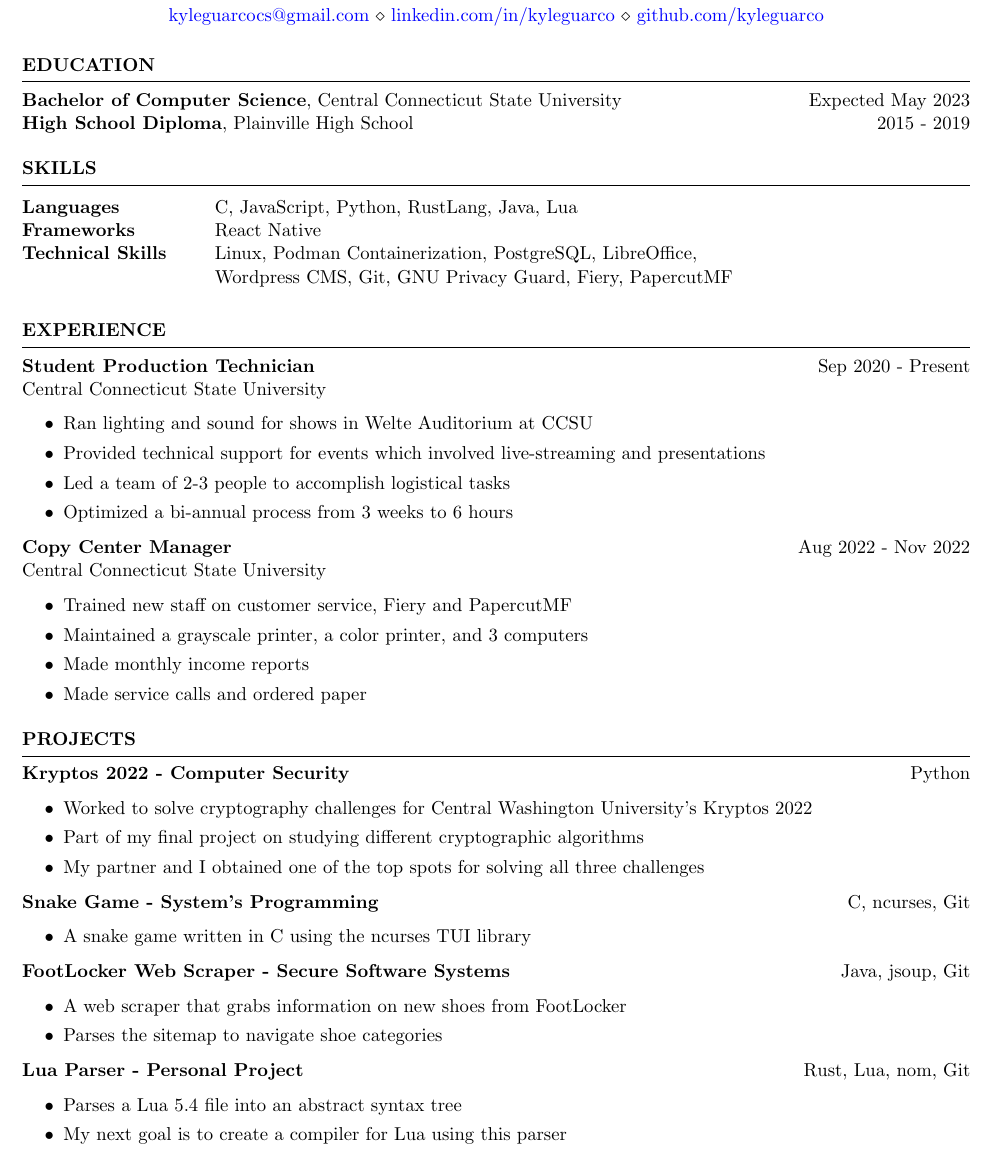
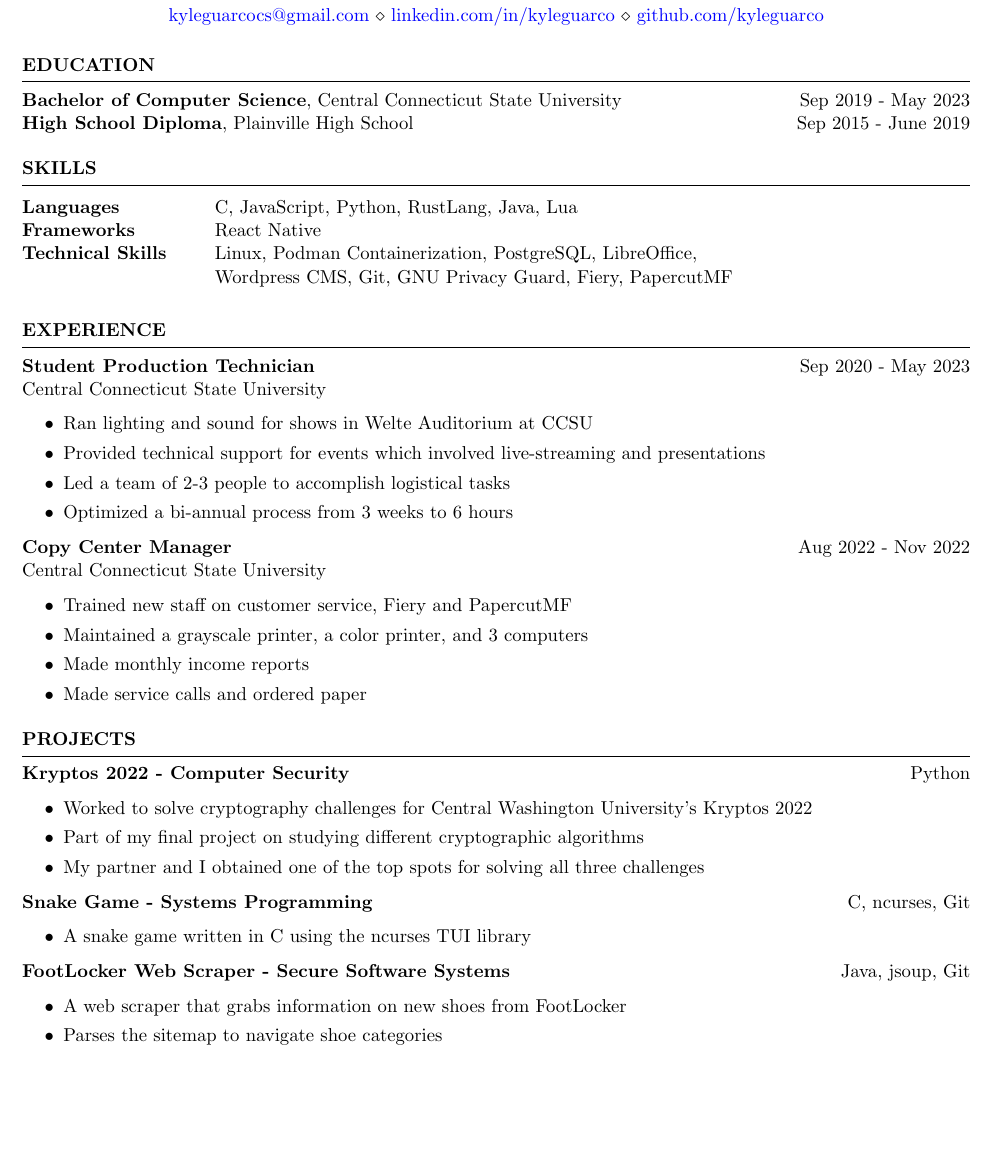
Before and after one commit to kyleguarco/resume, a LaTeX CV (KyleGuarco_Resume.tex): part of the page, cut so that both start at the same text, the shorter picture padded with empty space. The pictures show the PDF file KyleGuarco_Resume.pdf that the author committed with the source.

Commit message:
I graduated!

```diff
--- a/KyleGuarco_Resume.tex
+++ b/KyleGuarco_Resume.tex
@@ -21,8 +21,8 @@
 %	EDUCATION SECTION
 %----------------------------------------------------------------------------------------
 \begin{rSection}{Education}
-	{\bf Bachelor of Computer Science}, Central Connecticut State University \hfill {Expected May 2023}\\
-	{\bf High School Diploma}, Plainville High School \hfill {2015 - 2019} % chktex 8
+	{\bf Bachelor of Computer Science}, Central Connecticut State University \hfill {Sep 2019 \-- May 2023}\\
+	{\bf High School Diploma}, Plainville High School \hfill {Sep 2015 \-- June 2019}
 \end{rSection}
 
 %----------------------------------------------------------------------------------------
@@ -38,7 +38,7 @@
 \end{rSection}
 
 \begin{rSection}{EXPERIENCE}
-	\textbf{Student Production Technician} \hfill {Sep 2020 - Present}\\ % chktex 8
+	\textbf{Student Production Technician} \hfill {Sep 2020 - May 2023}\\ % chktex 8
 	Central Connecticut State University
 	\begin{itemize}
 		\setlength{\itemsep}{-3pt}
@@ -89,13 +89,13 @@
 		\item Parses the sitemap to navigate shoe categories
 	\end{itemize}
 
-	\item \textbf{Lua Parser - Personal Project} \hfill {Rust, Lua, nom, Git}\\
-	\vspace{-1.25em}
-	\begin{itemize}
-		\setlength{\itemsep}{-3pt}
-		\item Parses a Lua 5.4 file into an abstract syntax tree
-		\item My next goal is to create a compiler for Lua using this parser
-	\end{itemize}
+%	\item \textbf{Lua Parser - Personal Project} \hfill {Rust, Lua, nom, Git}\\
+%	\vspace{-1.25em}
+%	\begin{itemize}
+%		\setlength{\itemsep}{-3pt}
+%		\item Parses a Lua 5.4 file into an abstract syntax tree
+%		\item My next goal is to create a compiler for Lua using this parser
+%	\end{itemize}
 \end{rSection}
 
 %----------------------------------------------------------------------------------------
```
Also changed, not shown: KyleGuarco_Resume.pdf, KyleGuarco_Resume.tex (2 more changed lines).
